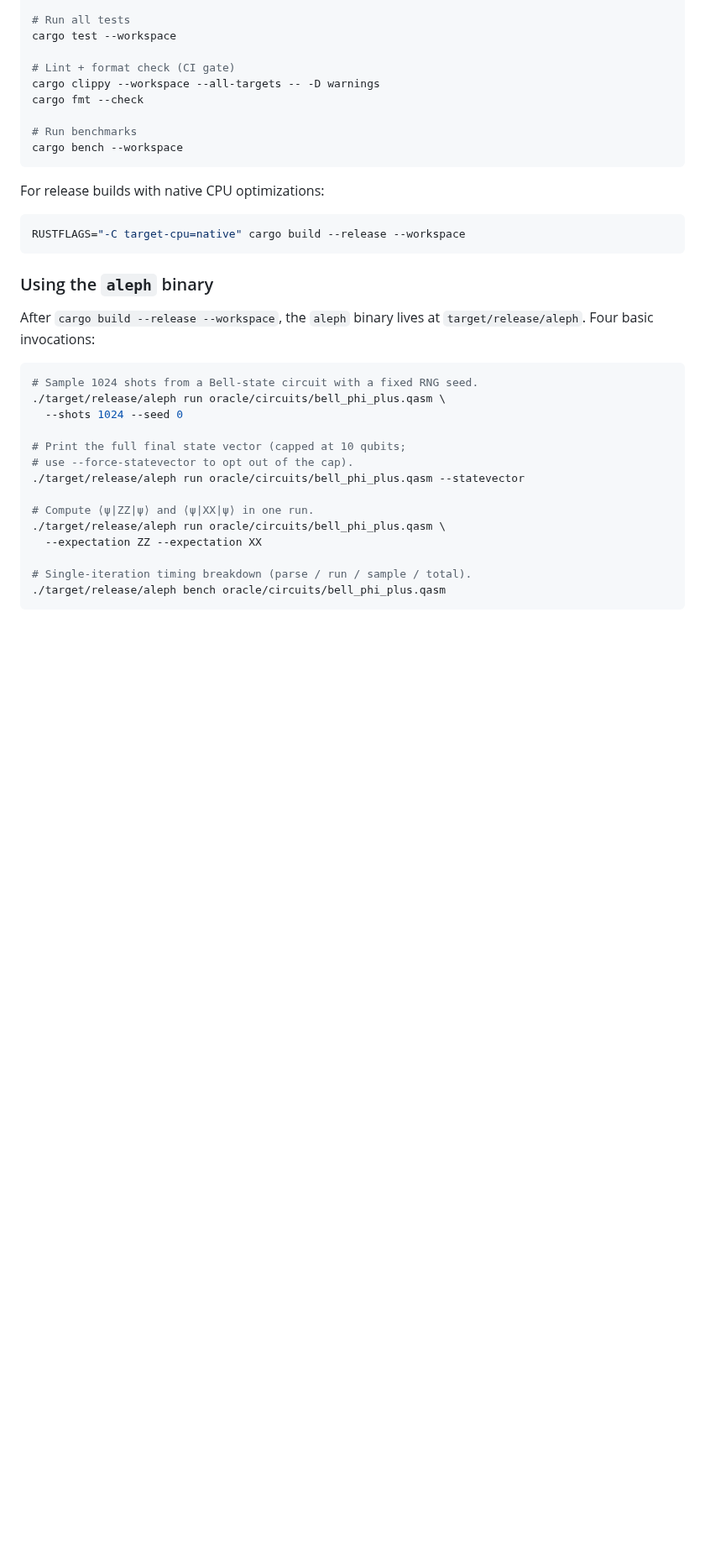
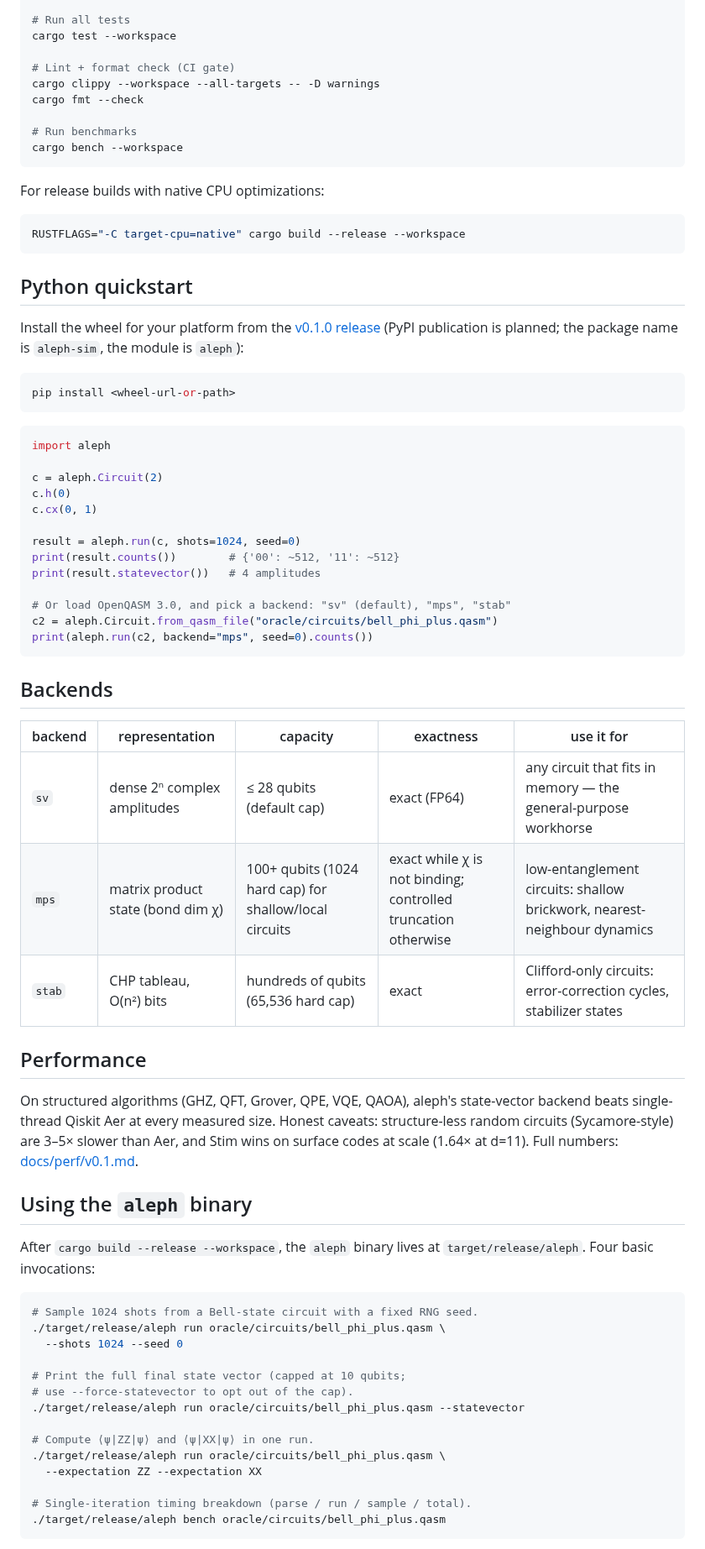
Before and after one commit to aleph-sim/aleph, a Markdown page: README.md, the part around one of its changes. Shown at 84% size. Drawn GitHub-style; blank space fills up the shorter version.

Commit message:
[P4-08] README: v0.1 status, Python quickstart, backends + perf sections
Co-Authored-By: Claude Fable 5 <noreply@anthropic.com>

````diff
--- a/README.md
+++ b/README.md
@@ -31,7 +31,46 @@ For release builds with native CPU optimizations:
 RUSTFLAGS="-C target-cpu=native" cargo build --release --workspace
 ```
 
-### Using the `aleph` binary
+## Python quickstart
+
+Install the wheel for your platform from the
+[v0.1.0 release](https://github.com/ruslan-splynx/aleph/releases/tag/v0.1.0)
+(PyPI publication is planned; the package name is `aleph-sim`, the module
+is `aleph`):
+
+```bash
+pip install <wheel-url-or-path>
+```
+
+```python
+import aleph
+
+c = aleph.Circuit(2)
+c.h(0)
+c.cx(0, 1)
+
+result = aleph.run(c, shots=1024, seed=0)
+print(result.counts())        # {'00': ~512, '11': ~512}
+print(result.statevector())   # 4 amplitudes
+
+# Or load OpenQASM 3.0, and pick a backend: "sv" (default), "mps", "stab"
+c2 = aleph.Circuit.from_qasm_file("oracle/circuits/bell_phi_plus.qasm")
+print(aleph.run(c2, backend="mps", seed=0).counts())
+```
+
+## Backends
+
+| backend | representation | capacity | exactness | use it for |
+|---------|----------------|----------|-----------|------------|
+| `sv` | dense 2ⁿ complex amplitudes | ≤ 28 qubits (default cap) | exact (FP64) | any circuit that fits in memory — the general-purpose workhorse |
+| `mps` | matrix product state (bond dim χ) | 100+ qubits (1024 hard cap) for shallow/local circuits | exact while χ is not binding; controlled truncation otherwise | low-entanglement circuits: shallow brickwork, nearest-neighbour dynamics |
+| `stab` | CHP tableau, O(n²) bits | hundreds of qubits (65,536 hard cap) | exact | Clifford-only circuits: error-correction cycles, stabilizer states |
+
+## Performance
+
+On structured algorithms (GHZ, QFT, Grover, QPE, VQE, QAOA), aleph's state-vector backend beats single-thread Qiskit Aer at every measured size. Honest caveats: structure-less random circuits (Sycamore-style) are 3–5× slower than Aer, and Stim wins on surface codes at scale (1.64× at d=11). Full numbers: [docs/perf/v0.1.md](docs/perf/v0.1.md).
+
+## Using the `aleph` binary
 
 After `cargo build --release --workspace`, the `aleph` binary lives at
 `target/release/aleph`.  Four basic invocations:
````
Also changed, not shown: other parts of README.md (+5 -9 lines).
